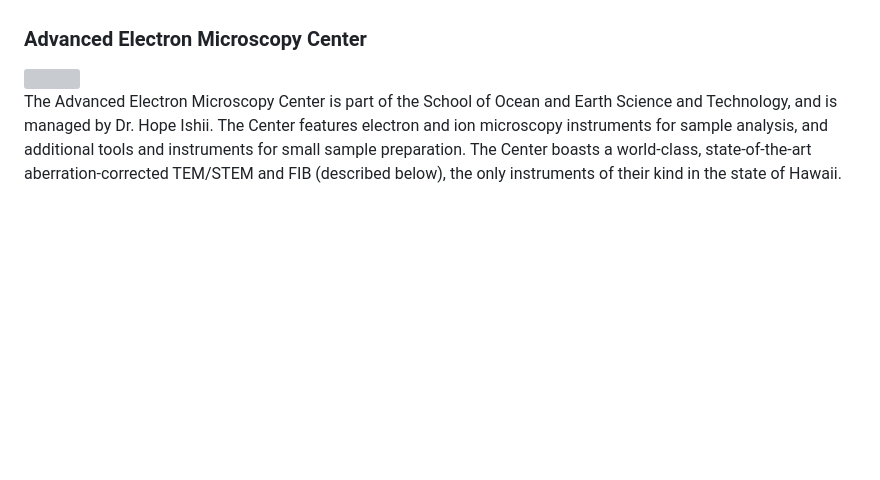
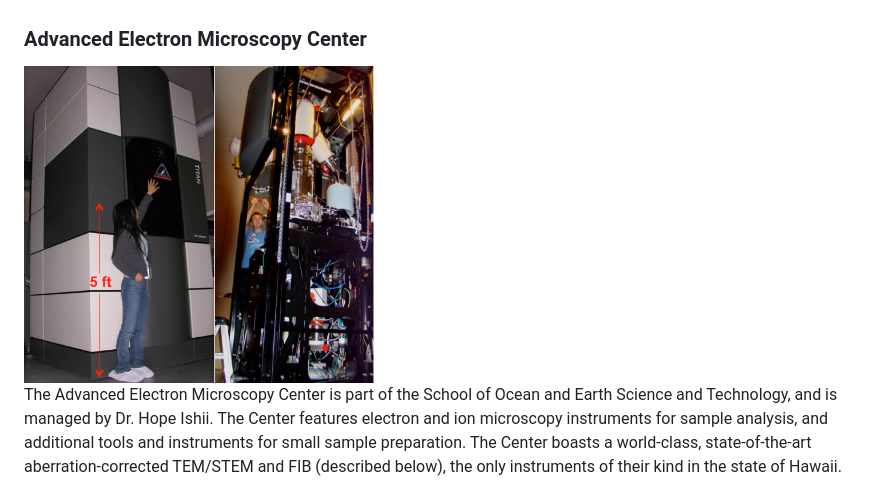
Before and after one commit to uhmscore/uhmscore.github.io, a Markdown page: facilities.md, the part around the change printed below. GitHub-like rendering; pictures changed too: images/tem.jpg (added); blank space fills up the shorter version; grey boxes are pictures that could not be loaded.

```diff
--- a/facilities.md
+++ b/facilities.md
@@ -25,7 +25,7 @@ and make transformative leaps forward in knowledge. In MSCoRE, we aim to create
 
 <h3>Advanced Electron Microscopy Center</h3>
 <div class="floatright">
-<img src="images/tem.tif" width="350">
+<img src="images/tem.jpg" width="350">
 </div>
 The Advanced Electron Microscopy Center is part of the School of Ocean and Earth Science and Technology, and is managed by Dr. Hope Ishii.
 The Center features electron and ion microscopy instruments for sample analysis, and additional tools and instruments for small sample
```
Also changed, not shown: other parts of facilities.md (+3 -3 lines).
